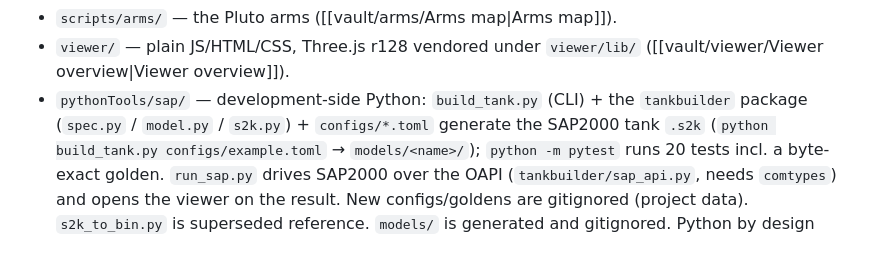
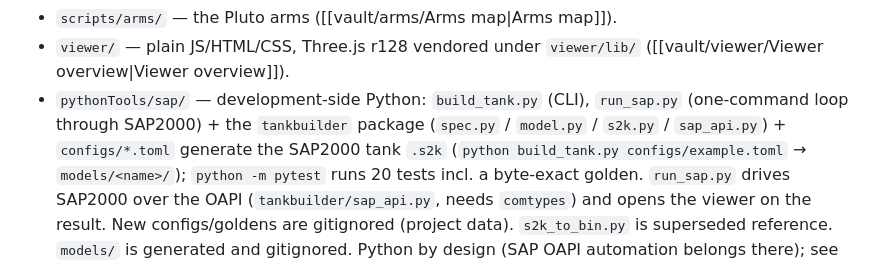
Before and after one commit to alan-smith-vt/Pluto, a Markdown page: vault/Home.md, the part around the change. Rendered like a GitHub page.

Commit message:
Handoff 2026-09-03 (b): SAP loop, viewer overlays, stable tag; next = user's feature list on sap-features
Co-Authored-By: Claude Fable 5.1 <noreply@anthropic.com>
Claude-Session: https://claude.ai/code/session_01AFoeSnApPhEfJMgKoHQLsP

```diff
--- a/vault/Home.md
+++ b/vault/Home.md
@@ -41,8 +41,8 @@ plain JS (`viewer/`).
 - `scripts/arms/` — the Pluto arms ([[vault/arms/Arms map|Arms map]]).
 - `viewer/` — plain JS/HTML/CSS, Three.js r128 vendored under `viewer/lib/`
   ([[vault/viewer/Viewer overview|Viewer overview]]).
-- `pythonTools/sap/` — development-side Python: `build_tank.py` (CLI) + the `tankbuilder`
-  package (`spec.py` / `model.py` / `s2k.py`) + `configs/*.toml` generate the SAP2000 tank
+- `pythonTools/sap/` — development-side Python: `build_tank.py` (CLI), `run_sap.py` (one-command
+  loop through SAP2000) + the `tankbuilder` package (`spec.py` / `model.py` / `s2k.py` / `sap_api.py`) + `configs/*.toml` generate the SAP2000 tank
   `.s2k` (`python build_tank.py configs/example.toml` → `models/<name>/`); `python -m pytest`
   runs 20 tests incl. a byte-exact golden. `run_sap.py` drives SAP2000 over the OAPI
   (`tankbuilder/sap_api.py`, needs `comtypes`) and opens the viewer on the result. New
```
Also changed, not shown: vault/viewer/old-viewer-merge-plan.md (+2 -2 lines).
